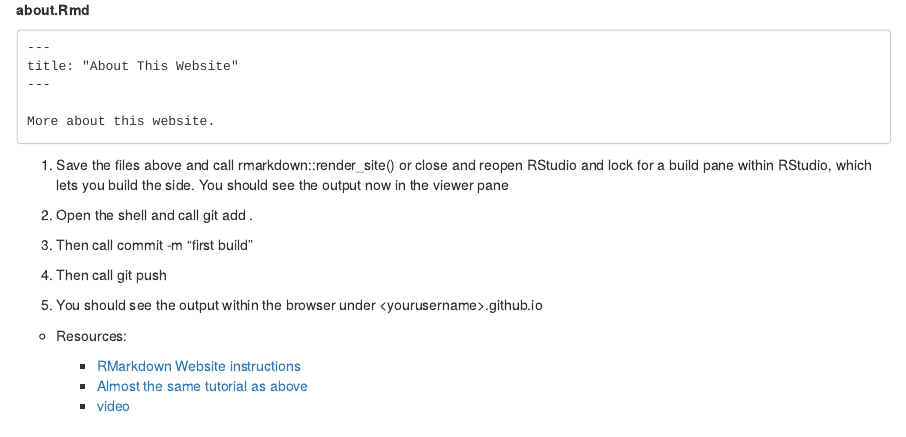
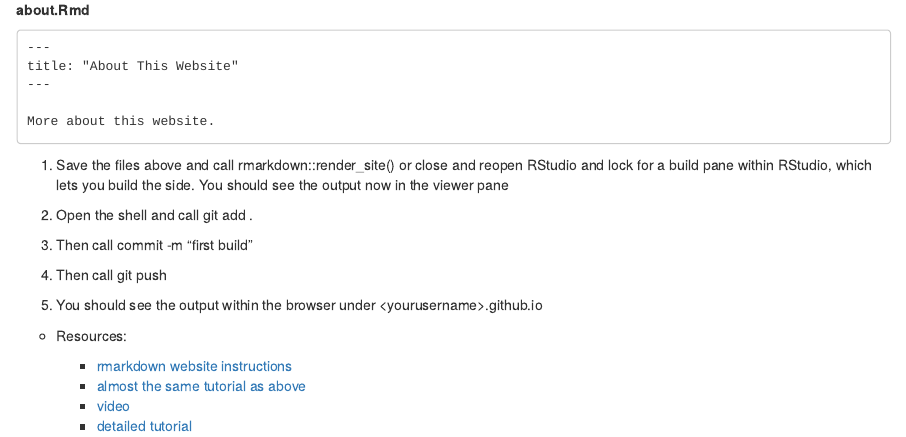
Before and after one commit to Tazinho/Tidyverse-Cookbook, an R Markdown document (16-RStudio_project_management.Rmd): the page in a window 1100 px wide, from 1880 px down. Rendered offline with R 4.5, knitr and Pandoc, with nearby package versions; drawn as R Markdown's standard HTML page in place of the format the file asks for.

Commit message:
added resource

```diff
--- a/16-RStudio_project_management.Rmd
+++ b/16-RStudio_project_management.Rmd
@@ -140,6 +140,7 @@ Updated R Version:
 
     * Resources:
 
-        * [RMarkdown Website instructions](http://rmarkdown.rstudio.com/rmarkdown_websites.html)
-        * [Almost the same tutorial as above](https://github.com/privefl/rmarkdown-website-template#make-your-website-with-r-markdown-in-minutes)
+        * [rmarkdown website instructions](http://rmarkdown.rstudio.com/rmarkdown_websites.html)
+        * [almost the same tutorial as above](https://github.com/privefl/rmarkdown-website-template#make-your-website-with-r-markdown-in-minutes)
         * [video](https://www.youtube.com/watch?v=0GjUWgl03vA)
+        * [detailed tutorial](http://nickstrayer.me/RMarkdown_Sites_tutorial/)
```
